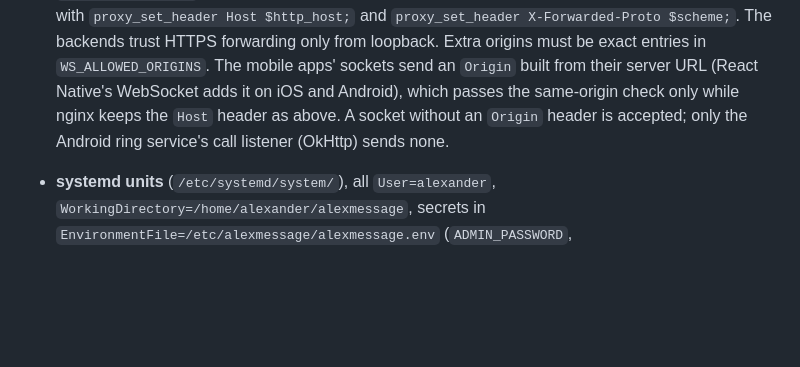
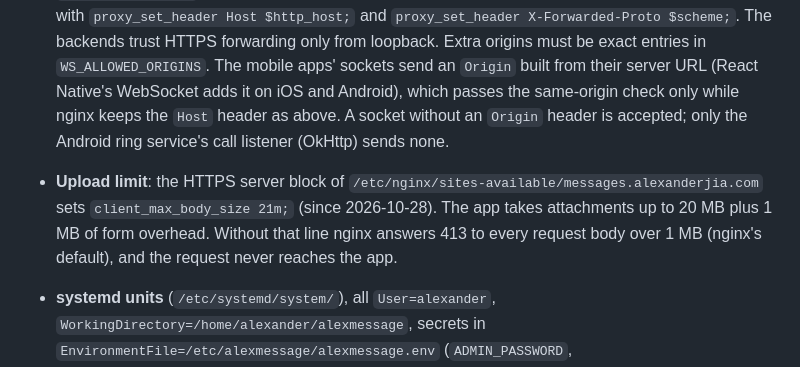
Before and after one commit to AlexanderJiazx/AlexMessages, a Markdown page: DEPLOY.md, the part around the change. Drawn GitHub-style; blank space fills up the shorter version.

Commit message:
docs: nginx on the Pi takes request bodies up to 21 MB
The messages.alexanderjia.com vhost set no client_max_body_size, so
nginx's 1 MB default answered 413 to every upload over 1 MB before it
reached the app, which takes 20 MB plus 1 MB of form overhead. The
vhost's HTTPS server block now sets client_max_body_size 21m; DEPLOY.md
records it.

Co-Authored-By: Claude Opus 5.5 <noreply@anthropic.com>

```diff
--- a/DEPLOY.md
+++ b/DEPLOY.md
@@ -201,6 +201,12 @@ internet ──► 35.226.215.209 (frps :7000)  ◄── frpc on the Pi (/etc/f
   which passes the same-origin check only while nginx keeps the `Host`
   header as above. A socket without an `Origin` header is accepted; only the
   Android ring service's call listener (OkHttp) sends none.
+- **Upload limit**: the HTTPS server block of
+  `/etc/nginx/sites-available/messages.alexanderjia.com` sets
+  `client_max_body_size 21m;` (since 2026-10-28). The app takes attachments
+  up to 20 MB plus 1 MB of form overhead. Without that line nginx answers 413
+  to every request body over 1 MB (nginx's default), and the request never
+  reaches the app.
 - **systemd units** (`/etc/systemd/system/`), all `User=alexander`,
   `WorkingDirectory=/home/alexander/alexmessage`, secrets in
   `EnvironmentFile=/etc/alexmessage/alexmessage.env` (`ADMIN_PASSWORD`,
```
